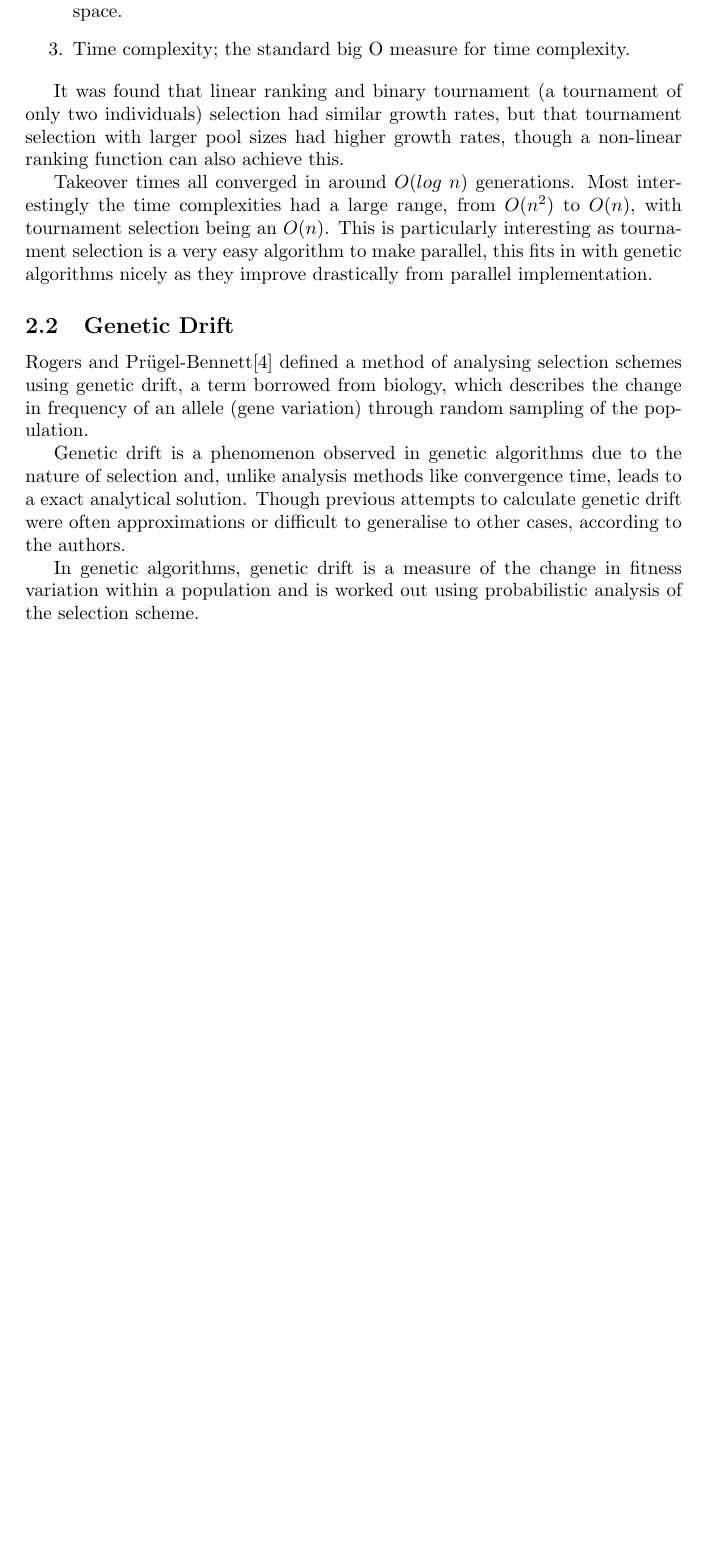
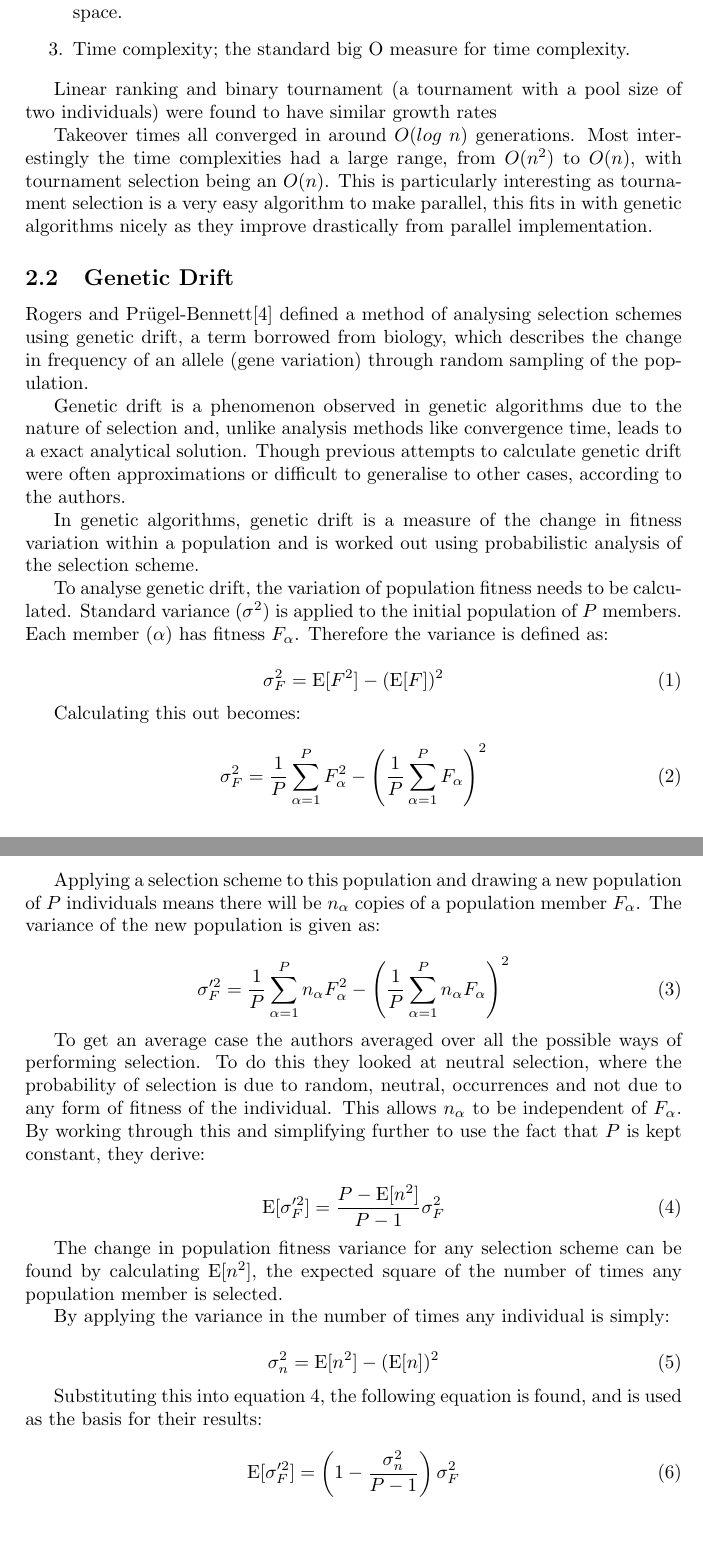
Before and after one commit to SoftlySplinter/sem6120-assign1, a LaTeX document (report/report.tex): part of page 7 of 9 before the commit and two parts of pages 7 and 8 of 10 after it, the two joined at a grey line, cut so that both start at the same text, the shorter picture padded with empty space. The pictures show the PDF file report/report.pdf that the author committed with the source.

Commit message:
More work on genetic drift.
- Equations.
- Shiny LaTeX maths.
- SHINY!

```diff
--- a/report/report.tex
+++ b/report/report.tex
@@ -261,10 +263,13 @@ space.
 \item Time complexity; the standard big O measure for time complexity.
 \end{enumerate}
 
-It was found that linear ranking and binary tournament (a tournament of only
-two individuals) selection had similar growth rates, but that tournament
-selection with larger pool sizes had higher growth rates, though a non-linear
-ranking function can also achieve this.
+Linear ranking and binary tournament (a tournament with a pool size of two
+individuals) were found to have similar growth rates
+
+%It was found that linear ranking and binary tournament (a tournament of only
+%two individuals) selection had similar growth rates, but that tournament
+%selection with larger pool sizes had higher growth rates, though a non-linear
+%ranking function can also achieve this.
 
 Takeover times all converged in around $O(log\;n)$ generations. Most
 interestingly the time complexities had a large range, from $O(n^2)$ to $O(n)$,
@@ -289,9 +294,60 @@ to the authors.
 In genetic algorithms, genetic drift is a measure of the change in fitness
 variation within a population and is worked out using probabilistic analysis of
 the selection scheme.
-%TODO MOAR!
 
+To analyse genetic drift, the variation of population fitness needs to be
+calculated. Standard variance ($\sigma^2$) is applied to the initial population
+of $P$ members. Each member ($\alpha$) has fitness $F_\alpha$. Therefore the
+variance is defined as:
 
+\begin{equation}
+\sigma_F^2 = \text{E}[F^2] - (\text{E}[F])^2
+\end{equation}
+
+Calculating this out becomes:
+
+\begin{equation}
+\sigma_F^2 = \frac{1}{P}\sum^{P}_{\alpha=1}{F^{2}_{\alpha}} - \left(
+\frac{1}{P}\sum^{P}_{\alpha=1}{F_{\alpha}}\right)^2
+\end{equation}
+
+Applying a selection scheme to this population and drawing a new population of
+$P$ individuals means there will be $n_\alpha$ copies of a population member
+$F_\alpha$. The variance of the new population is given as:
+
+\begin{equation}
+\sigma'^2_F = \frac{1}{P} \sum^{P}_{\alpha=1}{n_\alpha F^2_\alpha} - \left(
+\frac{1}{P} \sum^P_{\alpha=1}{n_\alpha F_\alpha}\right)^2
+\end{equation}
+
+To get an average case the authors averaged over all the possible ways of
+performing selection. To do this they looked at neutral selection, where the
+probability of selection is due to random, neutral, occurrences and not due to
+any form of fitness of the individual. This allows $n_\alpha$ to be independent
+of $F_\alpha$. By working through this and simplifying further to use the fact
+that $P$ is kept constant, they derive:
+
+\begin{equation}
+\text{E}[\sigma'^2_F] = \frac{P - \text{E}[n^2]}{P-1}\sigma^2_F
+\label{eq:average-case}
+\end{equation}
+
+The change in population fitness variance for any selection scheme can be found
+by calculating $\text{E}[n^2]$, the expected square of the number of times any
+population member is selected.
+
+By applying the variance in the number of times any individual is simply:
+
+\begin{equation}
+\sigma^2_n = \text{E}[n^2] - (\text{E}[n])^2
+\end{equation}
+
+Substituting this into equation~\ref{eq:average-case}, the following equation
+is found, and is used as the basis for their results:
+
+\begin{equation}
+\text{E}[\sigma'^2_F] = \left( 1 - \frac{\sigma^2_n}{P-1}\right) \sigma^2_F
+\end{equation}
 
 \newpage
 \section{Evaluation of Research}
```
Also changed, not shown: report/report.pdf, report/report.tex (2 more changed lines).
